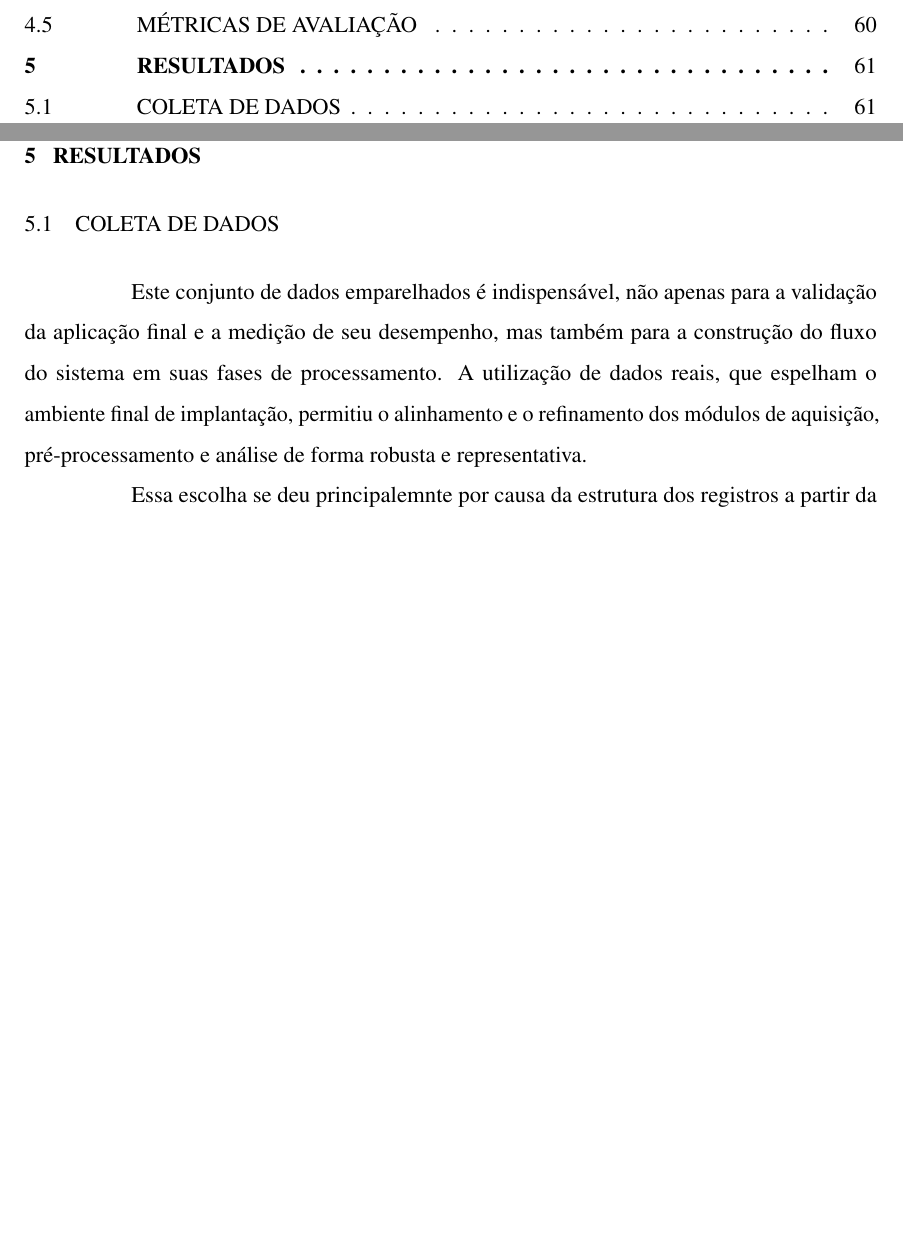
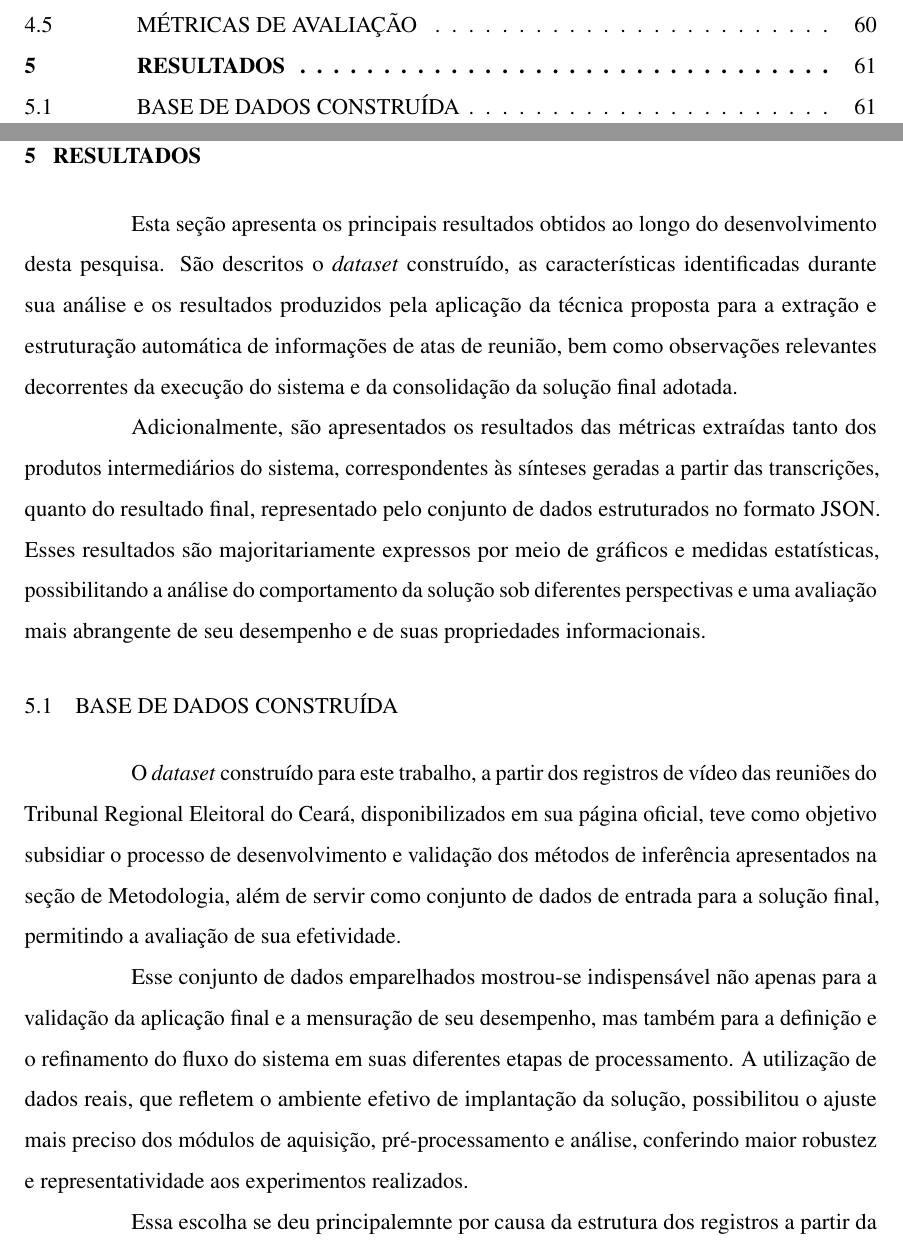
Before and after one commit to henriquefac/TEX-config-devcontainer, a LaTeX thesis (tex-project/main.tex, which reads tex-project/elementos-textuais/resultados.tex): two parts of pages 9 and 62 of 83 before the commit and two parts of pages 9 and 62 of 84 after it, joined at a grey line, cut so that both start at the same text, the shorter picture padded with empty space. Compiled offline with pdfLaTeX.

Commit message:
Escrevendo os resultados

```diff
--- a/tex-project/elementos-textuais/resultados.tex
+++ b/tex-project/elementos-textuais/resultados.tex
@@ -1,9 +1,15 @@
 \chapter{Resultados}
 \label{chap:resultados}
 
-\section{Coleta de dados}
+Esta seção apresenta os principais resultados obtidos ao longo do desenvolvimento desta pesquisa. São descritos o \textit{dataset} construído, as características identificadas durante sua análise e os resultados produzidos pela aplicação da técnica proposta para a extração e estruturação automática de informações de atas de reunião, bem como observações relevantes decorrentes da execução do sistema e da consolidação da solução final adotada.
 
-Este conjunto de dados emparelhados é indispensável, não apenas para a validação da aplicação final e a medição de seu desempenho, mas também para a construção do fluxo do sistema em suas fases de processamento. A utilização de dados reais, que espelham o ambiente final de implantação, permitiu o alinhamento e o refinamento dos módulos de aquisição, pré-processamento e análise de forma robusta e representativa.
+Adicionalmente, são apresentados os resultados das métricas extraídas tanto dos produtos intermediários do sistema, correspondentes às sínteses geradas a partir das transcrições, quanto do resultado final, representado pelo conjunto de dados estruturados no formato JSON. Esses resultados são majoritariamente expressos por meio de gráficos e medidas estatísticas, possibilitando a análise do comportamento da solução sob diferentes perspectivas e uma avaliação mais abrangente de seu desempenho e de suas propriedades informacionais.
+
+\section{Base de Dados Construída}
+
+O \textit{dataset} construído para este trabalho, a partir dos registros de vídeo das reuniões do Tribunal Regional Eleitoral do Ceará, disponibilizados em sua página oficial, teve como objetivo subsidiar o processo de desenvolvimento e validação dos métodos de inferência apresentados na seção de Metodologia, além de servir como conjunto de dados de entrada para a solução final, permitindo a avaliação de sua efetividade.
+
+Esse conjunto de dados emparelhados mostrou-se indispensável não apenas para a validação da aplicação final e a mensuração de seu desempenho, mas também para a definição e o refinamento do fluxo do sistema em suas diferentes etapas de processamento. A utilização de dados reais, que refletem o ambiente efetivo de implantação da solução, possibilitou o ajuste mais preciso dos módulos de aquisição, pré-processamento e análise, conferindo maior robustez e representatividade aos experimentos realizados.
 
 Essa escolha se deu principalemnte por causa da estrutura dos registros a partir da data inicial, que passaram a consistir numa dupla: ata de reunião e registro de vídeo da reunião.
 
```
Also changed, not shown: tex-project/main.pdf, 1 other file.
